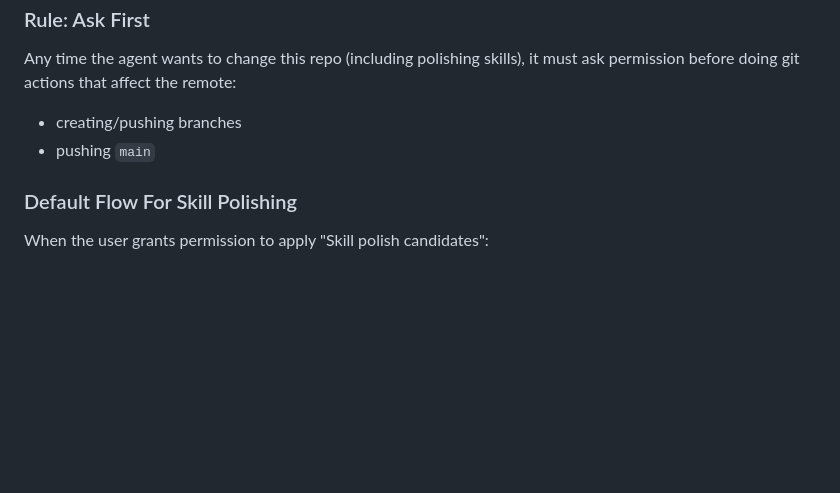
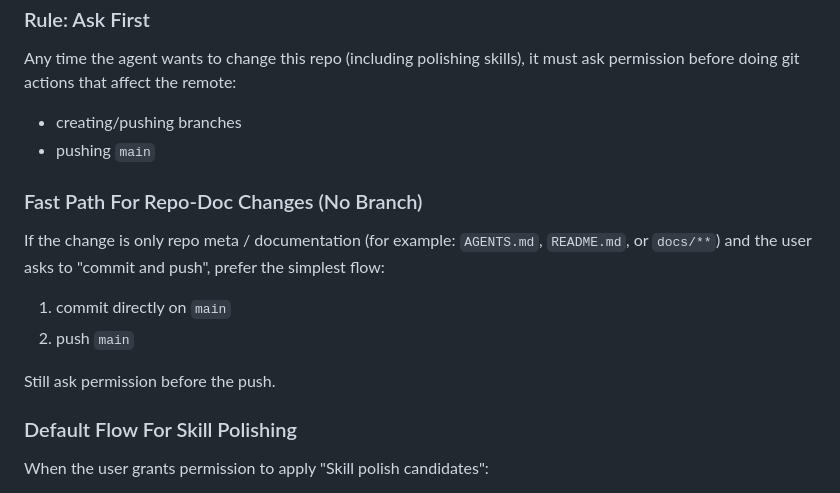
Before and after one commit to rm2thaddeus/Aitor_Skills, a Markdown page: AGENTS.md, the part around the change. Drawn GitHub-style; blank space fills up the shorter version.

Commit message:
docs(agent): add no-branch fast path for docs

```diff
--- a/AGENTS.md
+++ b/AGENTS.md
@@ -70,6 +70,15 @@ Any time the agent wants to change this repo (including polishing skills), it mu
 - creating/pushing branches
 - pushing `main`
 
+### Fast Path For Repo-Doc Changes (No Branch)
+
+If the change is only repo meta / documentation (for example: `AGENTS.md`, `README.md`, or `docs/**`) and the user asks to "commit and push", prefer the simplest flow:
+
+1) commit directly on `main`
+2) push `main`
+
+Still ask permission before the push.
+
 ### Default Flow For Skill Polishing
 
 When the user grants permission to apply "Skill polish candidates":
```
